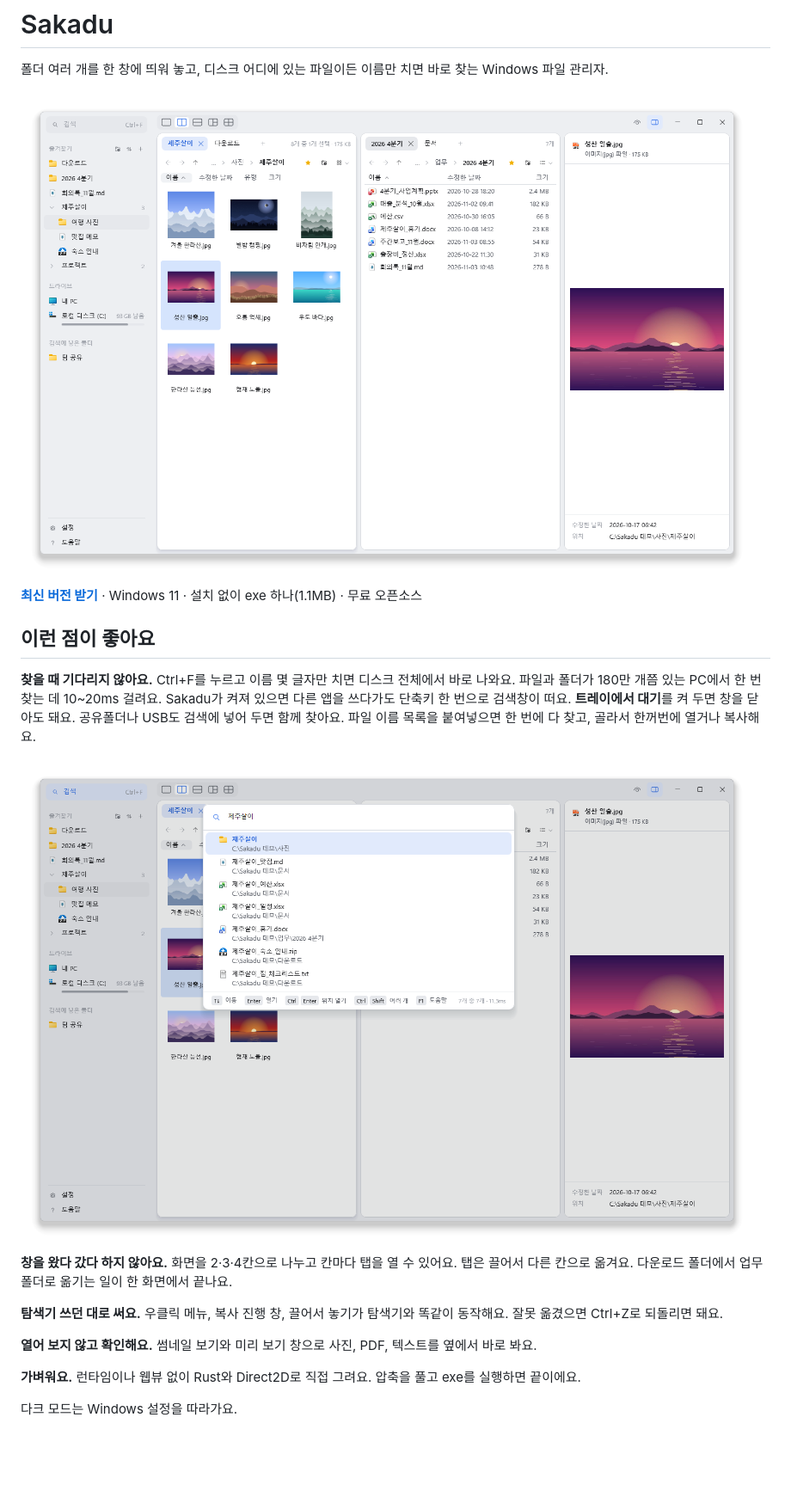
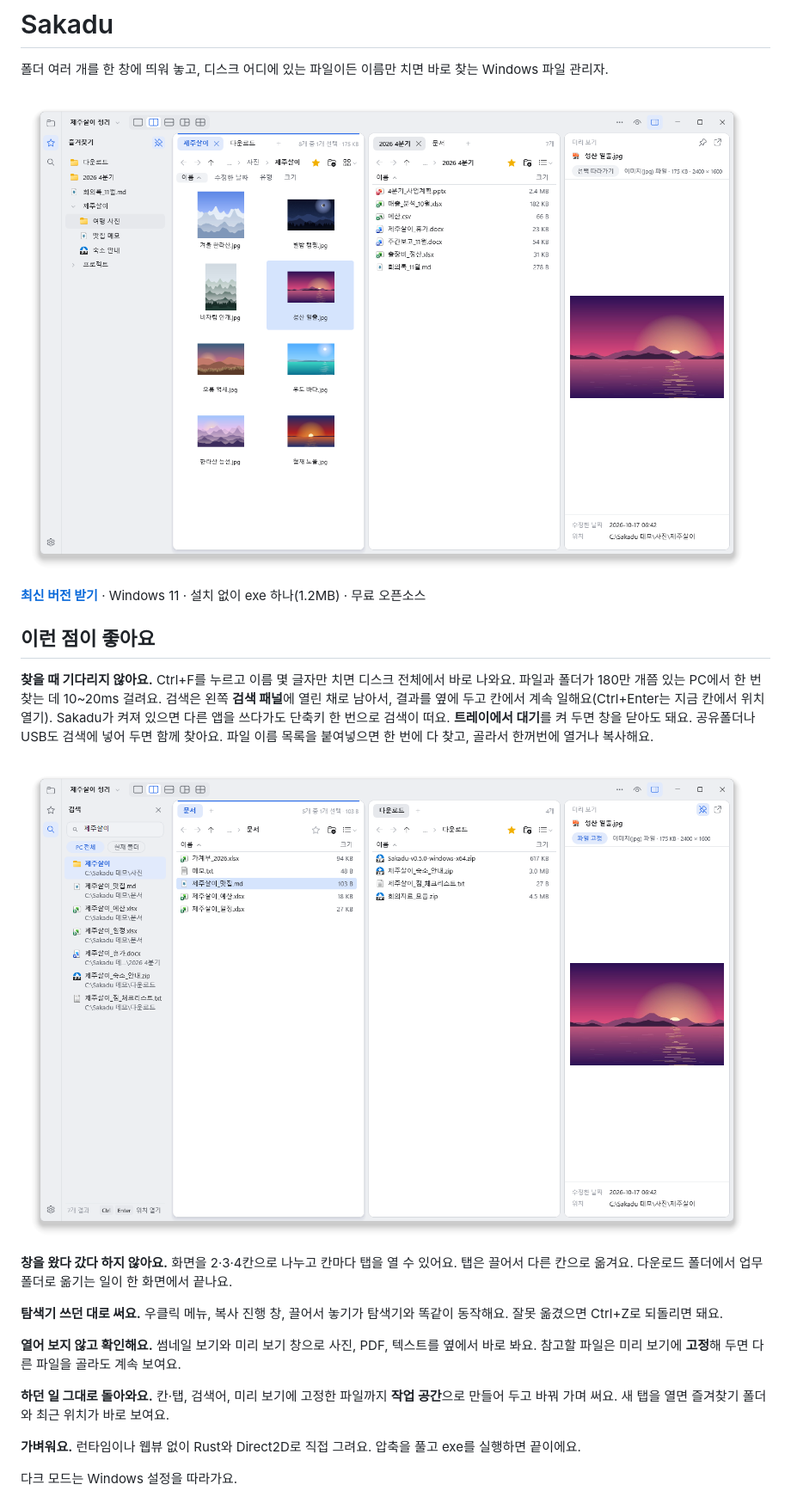
Before and after one commit to noddish/sakadu, a Markdown page: README.md, the part around one of its changes. Shown at 86% size. Rendered like a GitHub page; pictures changed too: docs/screenshot-main.png, docs/screenshot-search.png; blank space fills up the shorter version.

```diff
--- a/README.md
+++ b/README.md
@@ -8,11 +8,12 @@
 
-**[최신 버전 받기](https://github.com/noddish/sakadu/releases/latest)** · Windows 11 · 설치 없이 exe 하나(1.1MB) · 무료 오픈소스
+**[최신 버전 받기](https://github.com/noddish/sakadu/releases/latest)** · Windows 11 · 설치 없이 exe 하나(1.2MB) · 무료 오픈소스
 
 ## 이런 점이 좋아요
 
 **찾을 때 기다리지 않아요.** Ctrl+F를 누르고 이름 몇 글자만 치면 디스크 전체에서 바로 나와요.
 파일과 폴더가 180만 개쯤 있는 PC에서 한 번 찾는 데 10~20ms 걸려요.
-Sakadu가 켜져 있으면 다른 앱을 쓰다가도 단축키 한 번으로 검색창이 떠요. **트레이에서 대기**를 켜 두면 창을 닫아도 돼요.
+검색은 왼쪽 **검색 패널**에 열린 채로 남아서, 결과를 옆에 두고 칸에서 계속 일해요(Ctrl+Enter는 지금 칸에서 위치 열기).
+Sakadu가 켜져 있으면 다른 앱을 쓰다가도 단축키 한 번으로 검색이 떠요. **트레이에서 대기**를 켜 두면 창을 닫아도 돼요.
 공유폴더나 USB도 검색에 넣어 두면 함께 찾아요.
 파일 이름 목록을 붙여넣으면 한 번에 다 찾고, 골라서 한꺼번에 열거나 복사해요.
 
@@ -24,7 +25,9 @@ Sakadu가 켜져 있으면 다른 앱을 쓰다가도 단축키 한 번으로
 **탐색기 쓰던 대로 써요.** 우클릭 메뉴, 복사 진행 창, 끌어서 놓기가 탐색기와 똑같이 동작해요.
 잘못 옮겼으면 Ctrl+Z로 되돌리면 돼요.
 
-**열어 보지 않고 확인해요.** 썸네일 보기와 미리 보기 창으로 사진, PDF, 텍스트를 옆에서 바로 봐요.
+**열어 보지 않고 확인해요.** 썸네일 보기와 미리 보기 창으로 사진, PDF, 텍스트를 옆에서 바로 봐요. 참고할 파일은 미리 보기에 **고정**해 두면 다른 파일을 골라도 계속 보여요.
+
+**하던 일 그대로 돌아와요.** 칸·탭, 검색어, 미리 보기에 고정한 파일까지 **작업 공간**으로 만들어 두고 바꿔 가며 써요. 새 탭을 열면 즐겨찾기 폴더와 최근 위치가 바로 보여요.
 
 **가벼워요.** 런타임이나 웹뷰 없이 Rust와 Direct2D로 직접 그려요. 압축을 풀고 exe를 실행하면 끝이에요.
 
```
Also changed, not shown: other parts of README.md (+4 -4 lines), README.en.md (+9 -6 lines), docs/screenshot-dark.png, 2 other files.
